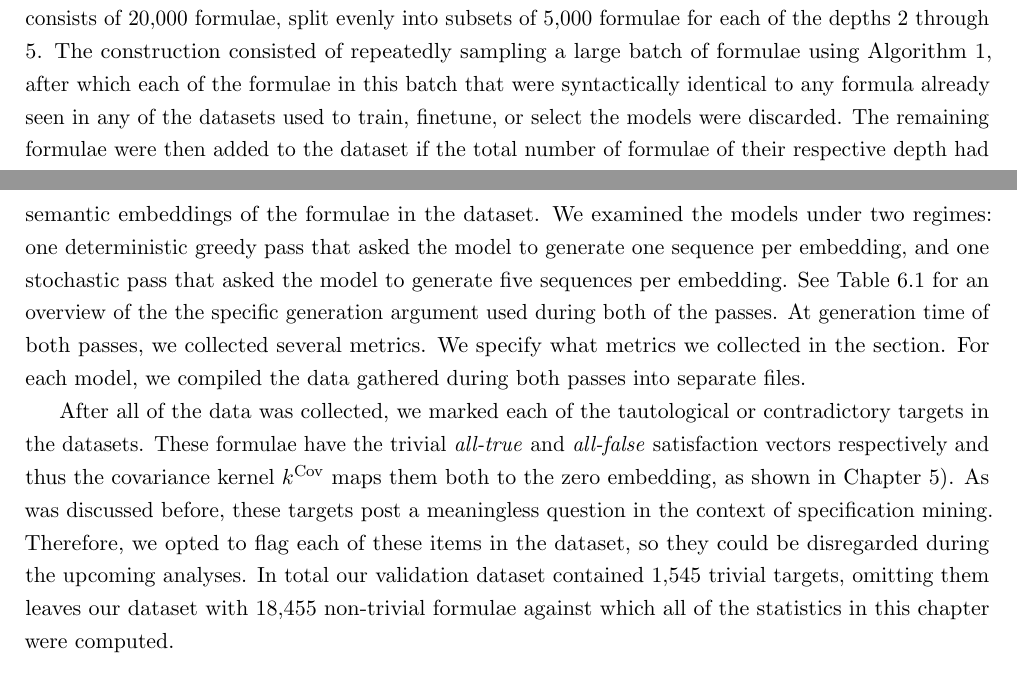
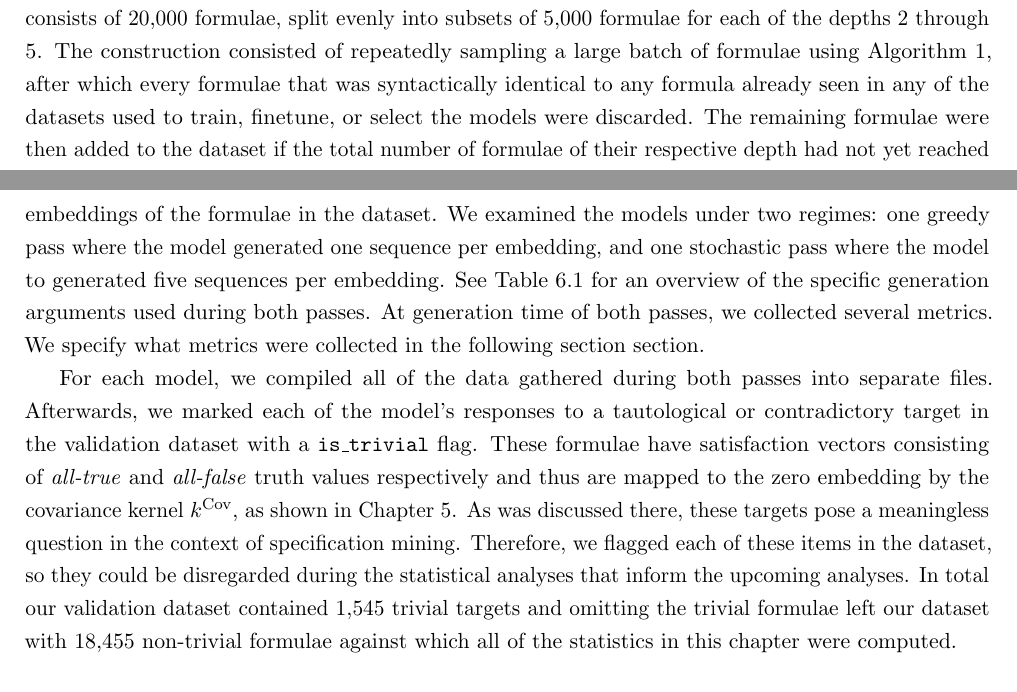
Before and after one commit to MeesLursen/KernelLTL, a LaTeX thesis (main.tex): two parts of pages 28 and 29 of 44, joined at a grey line, cut so that both start at the same text. Compiled offline with pdfLaTeX.

Commit message:
Stylistic fixes in `Model validation protocol` section

```diff
--- a/main.tex
+++ b/main.tex
@@ -502,13 +502,13 @@
     The trace sample was fixed at $N = 500{,}000$, drawn from the mixture distribution of Section~\ref{sec:trace_sampling_details}. The mixture consisted of $70\%$ high-variance, i.i.d.\ Bernoulli$(0.5)$ traces and the remaining $30\%$ were the low-variance, temporally-correlated Markov traces with flip probability $p_{\text{flip}}=0.1$. The size of the trace sample $N$ was taken above the lower bound of Equation~\eqref{eq:n_min}. Instantiated at $M = 1024$, tolerance $\eta = 0.005$, and confidence $\delta = 0.01$, the bound requires a strict minimum of $N \ge 258{,}469$ traces. We set $N = 500{,}000$, approximately twice this minimum. At this sample size, with probability at least $99\%$, each of the empirical base- and joint-rate values involved in calculating the embedding vector $\emb(\phi)$ is within $\approx 0.0036$ and each kernel coordinate $k^{\cov}(\phi, \psi_j)$ within $\approx 0.011$ of their respective true values (Appendix~\ref{app:tolerance_derivation}). With the range of $k^{\cov}$ being $[-\tfrac14, \tfrac14]$, this amounts to a deviation of (at most) approximately $2\%$.
 
     \subsection{Model validation procedure}\label{sec:model_validation}
-    All reported results in this chapter were computed on a held-out validation dataset. The dataset consists of $20{,}000$ formulae, split evenly into subsets of $5{,}000$ formulae for each of the depths $2$ through $5$. The construction consisted of repeatedly sampling a large batch of formulae using Algorithm \ref{alg:formula_sampling_algorithm}, after which each of the formulae in this batch that were syntactically identical to any formula already seen in any of the  datasets used to train, finetune, or select the models were discarded. The remaining formulae were then added to the dataset if the total number of formulae of their respective depth had not yet reached the cap of $5{,}000$. This process was repeated until all depths were fully saturated.
+    All reported results in this chapter were computed on a held-out validation dataset. The dataset consists of $20{,}000$ formulae, split evenly into subsets of $5{,}000$ formulae for each of the depths $2$ through $5$. The construction consisted of repeatedly sampling a large batch of formulae using Algorithm \ref{alg:formula_sampling_algorithm}, after which every formulae that was syntactically identical to any formula already seen in any of the datasets used to train, finetune, or select the models were discarded. The remaining formulae were then added to the dataset if the total number of formulae of their respective depth had not yet reached the cap of $5{,}000$. This process was repeated until all depths were fully saturated.
 
     As the training and finetuning dataset descriptions will make clear, our validation dataset only contains formulae of depths on which the models were trained. Thus, any claims about \emph{generalization to unseen formulae} put forward in the analysis of the validation results must be interpreted as \emph{generalization to unseen formulae within the training depth range}. We make no claims about extrapolation beyond these depths.
 
-    Each model was evaluated on the validation dataset by having it generate responses to the semantic embeddings of the formulae in the dataset. We examined the models under two regimes: one deterministic greedy pass that asked the model to generate one sequence per embedding, and one stochastic pass that asked the model to generate five sequences per embedding. See Table \ref{tab:validation_generation_settings} for an overview of the the specific generation argument used during both of the passes. At generation time of both passes, we collected several metrics. We specify what metrics we collected in the section. For each model, we compiled the data gathered during both passes into separate files.
+    Each model was evaluated on the validation dataset by having it generate responses to the semantic embeddings of the formulae in the dataset. We examined the models under two regimes: one greedy pass where the model generated one sequence per embedding, and one stochastic pass where the model to generated five sequences per embedding. See Table \ref{tab:validation_generation_settings} for an overview of the specific generation arguments used during both passes. At generation time of both passes, we collected several metrics. We specify what metrics were collected in the following section section.
 
-    After all of the data was collected, we marked each of the tautological or contradictory targets in the datasets. These formulae have the trivial \textit{all-true} and \textit{all-false} satisfaction vectors respectively and thus the covariance kernel $k^\cov$ maps them both to the zero embedding, as shown in Chapter \ref{chap:kernel}). As was discussed before, these targets post a meaningless question in the context of specification mining. Therefore, we opted to flag each of these items in the dataset, so they could be disregarded during the upcoming analyses. In total our validation dataset contained $1{,}545$ trivial targets, omitting them leaves our dataset with $18{,}455$ non-trivial formulae against which all of the statistics in this chapter were computed.
+    For each model, we compiled all of the data gathered during both passes into separate files. Afterwards, we marked each of the model's responses to a tautological or contradictory target in the validation dataset with a \texttt{is\_trivial} flag. These formulae have satisfaction vectors consisting of \textit{all-true} and \textit{all-false} truth values respectively and thus are mapped to the zero embedding by the covariance kernel $k^\cov$, as shown in Chapter \ref{chap:kernel}. As was discussed there, these targets pose a meaningless question in the context of specification mining. Therefore, we flagged each of these items in the dataset, so they could be disregarded during the statistical analyses that inform the upcoming analyses. In total our validation dataset contained $1{,}545$ trivial targets and omitting the trivial formulae left our dataset with $18{,}455$ non-trivial formulae against which all of the statistics in this chapter were computed.
 
     \begin{table}[h]
         \centering
```
